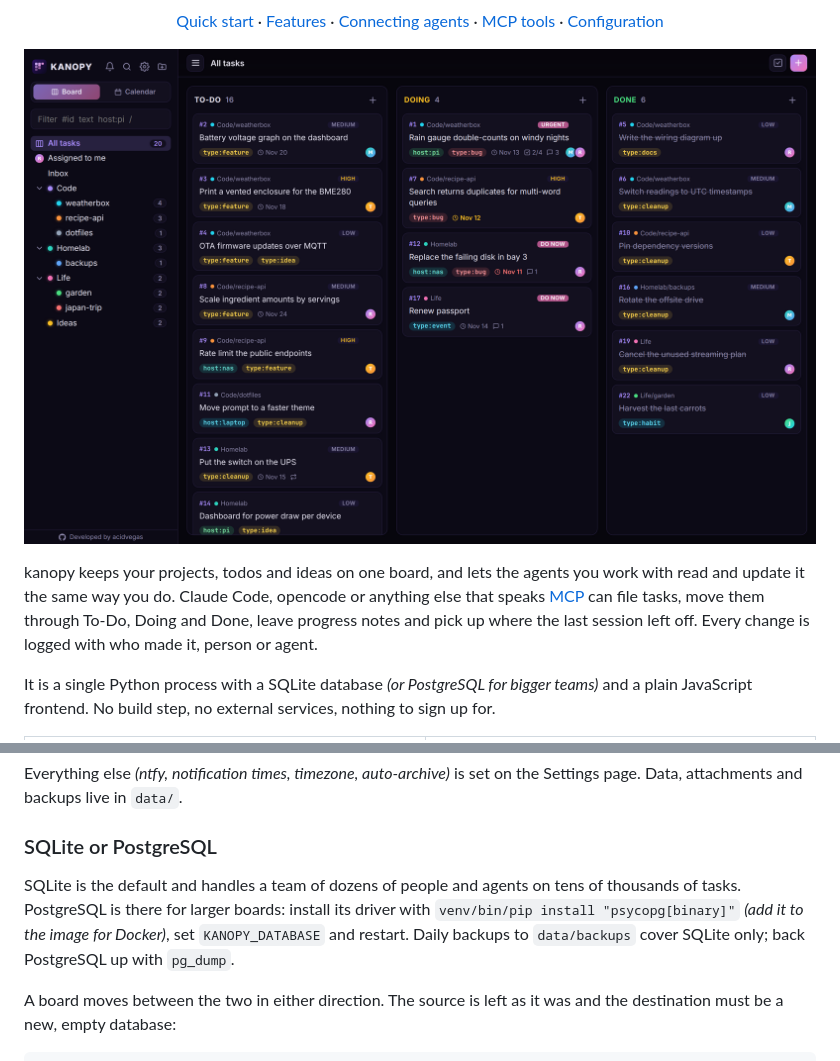
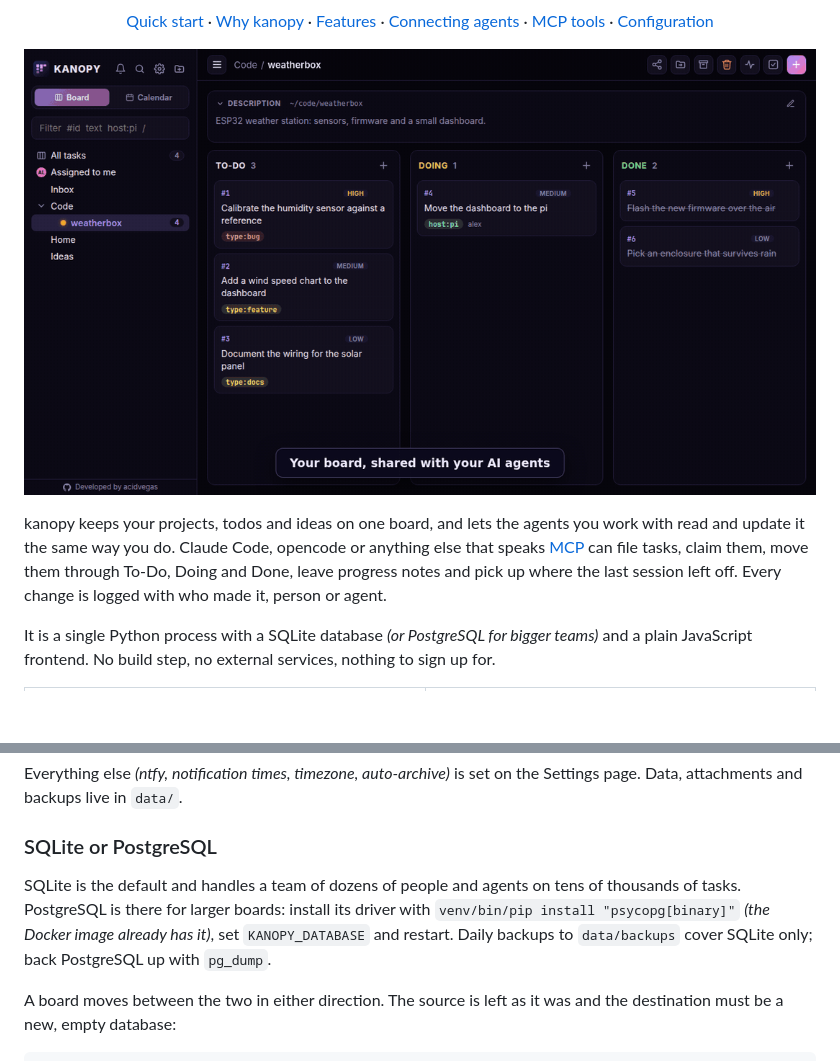
Before and after one commit to acidvegas/kanopy, a Markdown page: README.md, 2 parts joined by grey strips. Drawn GitHub-style; pictures changed too: .screens/agent.gif (added), .screens/board.png (deleted); blank space fills up the shorter version.

Commit message:
README: logo, badges, agent demo GIF, Why kanopy section and a one-line Docker start; CI runs the tests on SQLite and PostgreSQL; release workflow publishes the image to ghcr.io

```diff
--- a/README.md
+++ b/README.md
@@ -4,15 +14,16 @@
 
 <p align="center">
 	<a href="#quick-start">Quick start</a> ·
+	<a href="#why-kanopy">Why kanopy</a> ·
 	<a href="#features">Features</a> ·
 	<a href="#connecting-agents">Connecting agents</a> ·
 	<a href="#mcp-tools">MCP tools</a> ·
 	<a href="#configuration">Configuration</a>
 </p>
 
-![Board](.screens/board.png)
+![An agent filing, claiming and finishing a task](.screens/agent.gif)
 
-kanopy keeps your projects, todos and ideas on one board, and lets the agents you work with read and update it the same way you do. Claude Code, opencode or anything else that speaks [MCP](https://modelcontextprotocol.io) can file tasks, move them through To-Do, Doing and Done, leave progress notes and pick up where the last session left off. Every change is logged with who made it, person or agent.
+kanopy keeps your projects, todos and ideas on one board, and lets the agents you work with read and update it the same way you do. Claude Code, opencode or anything else that speaks [MCP](https://modelcontextprotocol.io) can file tasks, claim them, move them through To-Do, Doing and Done, leave progress notes and pick up where the last session left off. Every change is logged with who made it, person or agent.
 
 It is a single Python process with a SQLite database *(or PostgreSQL for bigger teams)* and a plain JavaScript frontend. No build step, no external services, nothing to sign up for.
 
@@ -202,7 +238,7 @@ Everything else *(ntfy, notification times, timezone, auto-archive)* is set on t
 
 ### SQLite or PostgreSQL
 
-SQLite is the default and handles a team of dozens of people and agents on tens of thousands of tasks. PostgreSQL is there for larger boards: install its driver with `venv/bin/pip install "psycopg[binary]"` *(add it to the image for Docker)*, set `KANOPY_DATABASE` and restart. Daily backups to `data/backups` cover SQLite only; back PostgreSQL up with `pg_dump`.
+SQLite is the default and handles a team of dozens of people and agents on tens of thousands of tasks. PostgreSQL is there for larger boards: install its driver with `venv/bin/pip install "psycopg[binary]"` *(the Docker image already has it)*, set `KANOPY_DATABASE` and restart. Daily backups to `data/backups` cover SQLite only; back PostgreSQL up with `pg_dump`.
 
 A board moves between the two in either direction. The source is left as it was and the destination must be a new, empty database:
 
```
Also changed, not shown: other parts of README.md (+38 -3 lines), .github/social-preview.png (added), 4 other files.
